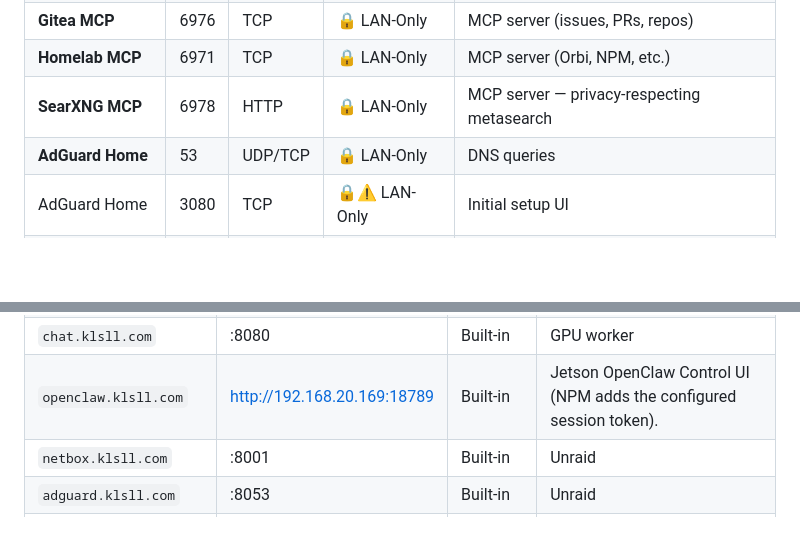
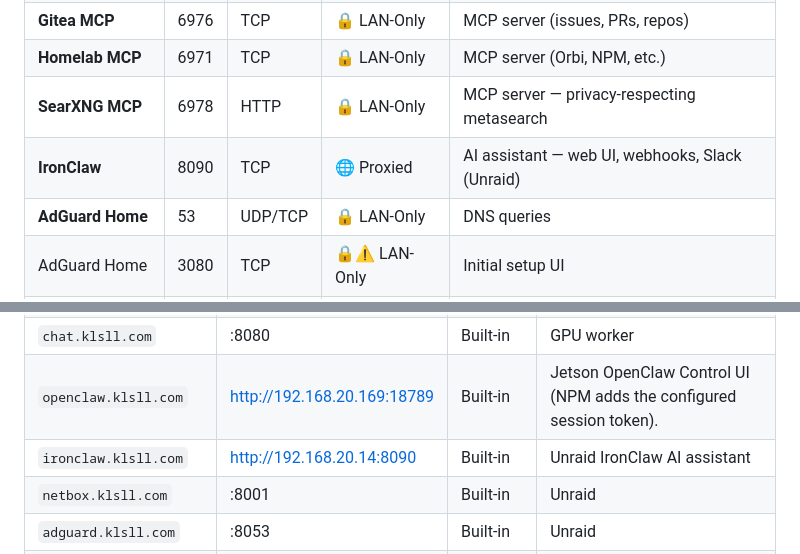
Before and after one commit to HavartiBard/homelab-infra, a Markdown page: docs/network-ports.md, 2 parts joined by grey strips. GitHub-like rendering; blank space fills up the shorter version.

Commit message:
docs: add IronClaw to port registry and CLAUDE.md key services

```diff
--- a/docs/network-ports.md
+++ b/docs/network-ports.md
@@ -57,6 +57,7 @@ This document lists all ports used by homelab stacks with access requirements.
 | **Gitea MCP** | 6976 | TCP | 🔒 LAN-Only | MCP server (issues, PRs, repos) |
 | **Homelab MCP** | 6971 | TCP | 🔒 LAN-Only | MCP server (Orbi, NPM, etc.) |
 | **SearXNG MCP** | 6978 | HTTP | 🔒 LAN-Only | MCP server — privacy-respecting metasearch |
+| **IronClaw** | 8090 | TCP | 🌐 Proxied | AI assistant — web UI, webhooks, Slack (Unraid) |
 | **AdGuard Home** | 53 | UDP/TCP | 🔒 LAN-Only | DNS queries |
 | AdGuard Home | 3080 | TCP | 🔒⚠️ LAN-Only | Initial setup UI |
 | AdGuard Home | 8053 | TCP | 🔒⚠️ LAN-Only | Web UI (HTTP) |
@@ -148,6 +149,7 @@ Use `*.klsll.com` hostnames in NPM and create matching DNS records in Technitium
 | `ollama.klsll.com` | <worker-ip>:11434 | NPM Access List | GPU worker |
 | `chat.klsll.com` | <worker-ip>:8080 | Built-in | GPU worker |
 | `openclaw.klsll.com` | http://192.168.20.169:18789 | Built-in | Jetson OpenClaw Control UI (NPM adds the configured session token). |
+| `ironclaw.klsll.com` | http://192.168.20.14:8090 | Built-in | Unraid IronClaw AI assistant |
 | `netbox.klsll.com` | <unraid-ip>:8001 | Built-in | Unraid |
 | `adguard.klsll.com` | <unraid-ip>:8053 | Built-in | Unraid |
 | `dev-box` | 192.168.20.60:22 | SSH key | Dev environment (macvlan) |
```
